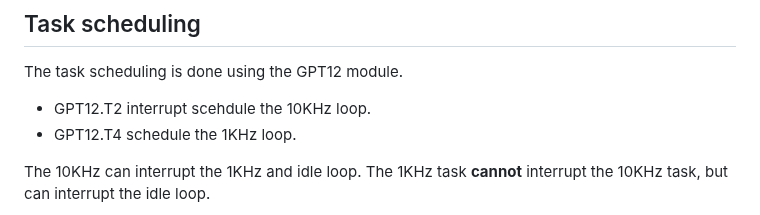
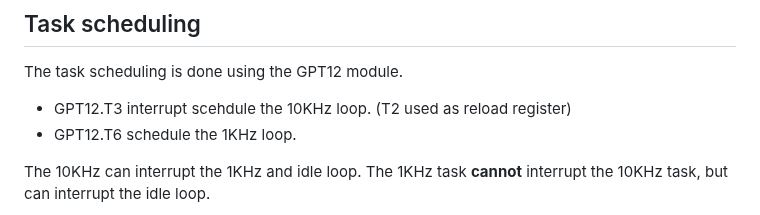
Before and after one commit to scrutinydebugger/scrutiny-demos, a Markdown page: aurix_tc334_cmake/README.md, the part around one of its changes. GitHub-like rendering.

```diff
--- a/aurix_tc334_cmake/README.md
+++ b/aurix_tc334_cmake/README.md
@@ -51,8 +51,8 @@ The prebuilt binary (ready to be flashed) & the Scrutiny Firmware File (.sfd) to
 
 The task scheduling is done using the GPT12 module.
 
-- GPT12.T2 interrupt scehdule the 10KHz loop.
-- GPT12.T4 schedule the 1KHz loop.
+- GPT12.T3 interrupt scehdule the 10KHz loop. (T2 used as reload register)
+- GPT12.T6 schedule the 1KHz loop.
 
 The 10KHz can interrupt the 1KHz and idle loop. The 1KHz task **cannot** interrupt the 10KHz task, but can interrupt the idle loop.
 
```
Also changed, not shown: other parts of aurix_tc334_cmake/README.md (+39 -0 lines), aurix_tc334_cmake/images/graph-hold-time.png (added), aurix_tc334_cmake/images/sine-waves.png (added), aurix_tc334_cmake/images/wave-gen-config.png (added), 6 other files.
